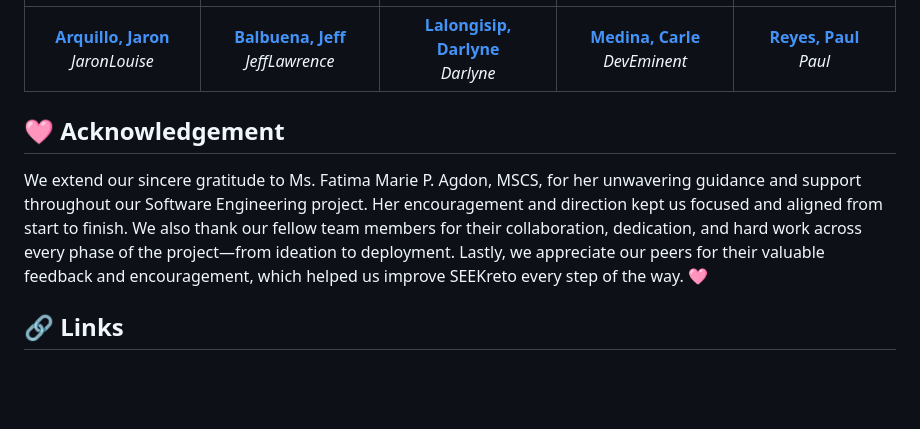
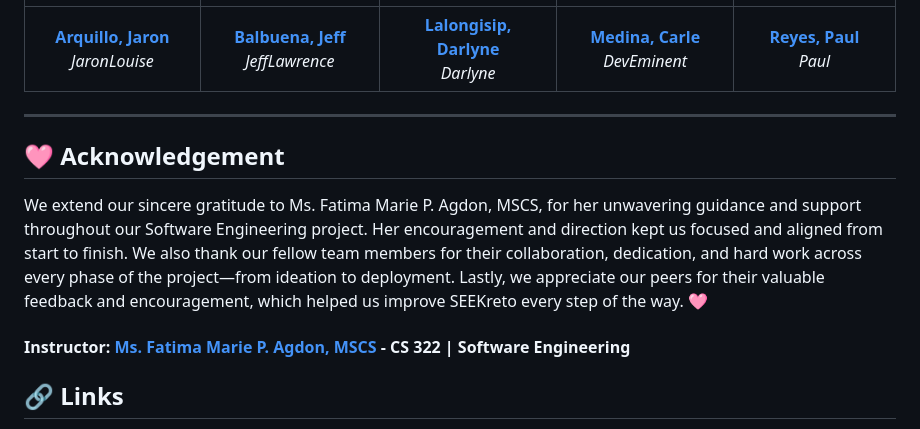
Before and after one commit to drlyngrc/SEEKreto, a Markdown page: README.md, the part around the change. Drawn GitHub-style; blank space fills up the shorter version.

```diff
--- a/README.md
+++ b/README.md
@@ -181,10 +181,14 @@ Follow the steps below to run SEEKreto on your local machine.
 | :--------------------------------------------: | :--------------------------------------------: | :---------------------------------------------: | :---------------------------------------------: | :---------------------------------------------: |
 | **[Arquillo, Jaron](https://github.com/JaronLouise)** <br> _JaronLouise_ <br> | **[Balbuena, Jeff](https://github.com/lawrencioqt)** <br> _JeffLawrence_ <br> | **[Lalongisip, Darlyne](https://github.com/drlyngrc)** <br> _Darlyne_ <br> | **[Medina, Carle](https://github.com/controlplusn)** <br> _DevEminent_ <br> | **[Reyes, Paul](https://github.com/par-paulreyes)** <br> _Paul_ <br>|
 
+---
+
 ## 🩷 Acknowledgement
   We extend our sincere gratitude to Ms. Fatima Marie P. Agdon, MSCS, for her unwavering guidance and support throughout our Software Engineering project. Her encouragement and direction kept us focused and aligned from start to finish.
   We also thank our fellow team members for their collaboration, dedication, and hard work across every phase of the project—from ideation to deployment.
   Lastly, we appreciate our peers for their valuable feedback and encouragement, which helped us improve SEEKreto every step of the way. 🩷
+
+#### Instructor:  **[Ms. Fatima Marie P. Agdon, MSCS ](https://github.com/marieemoiselle)** - CS 322 | Software Engineering
 
 ## 🔗 Links
 - 📄 [**Final Report**](https://drive.google.com/file/d/1nX-O0bOsScbo_xkGm7Z1vWBlMnOtrBep/view?usp=sharing)
```
